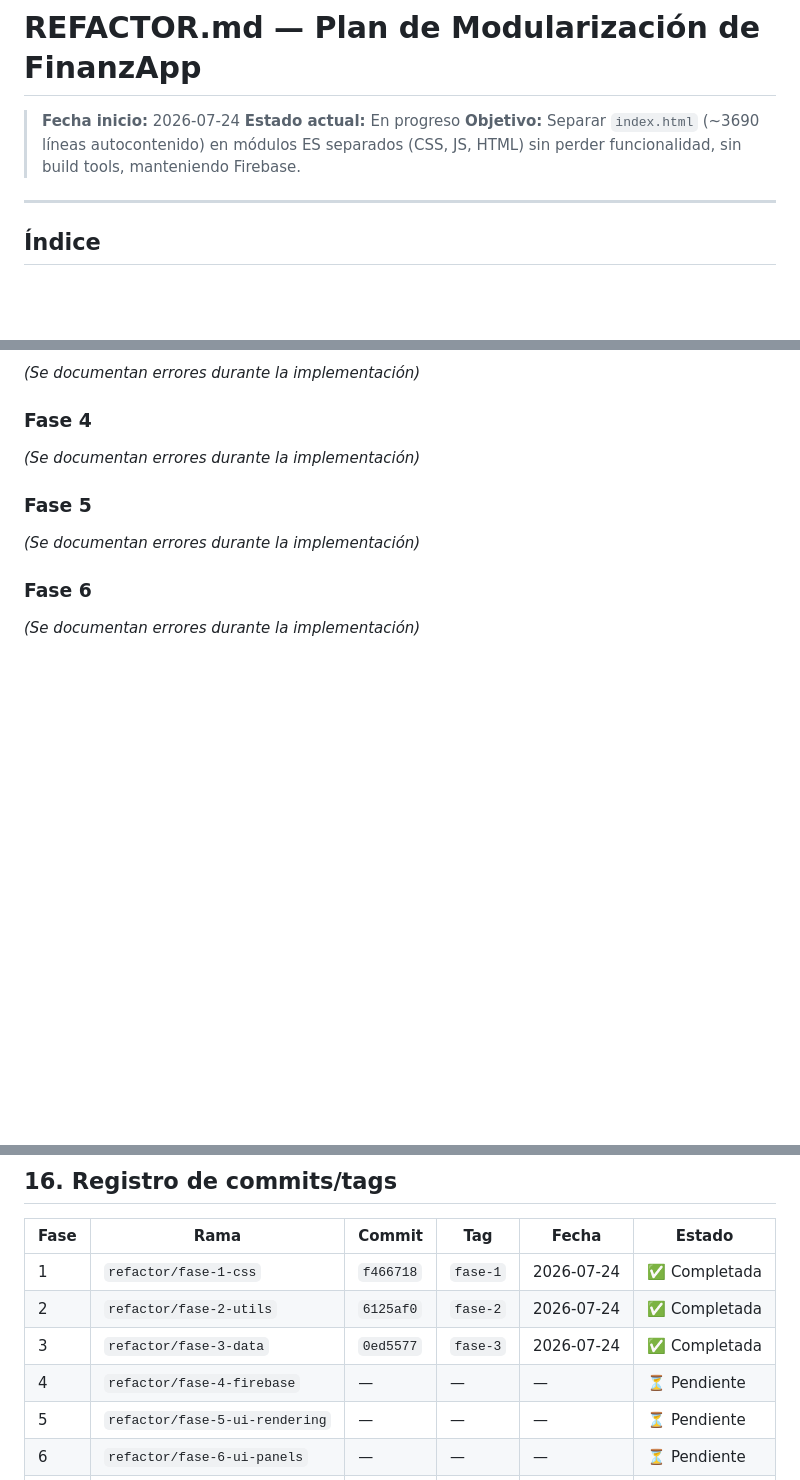
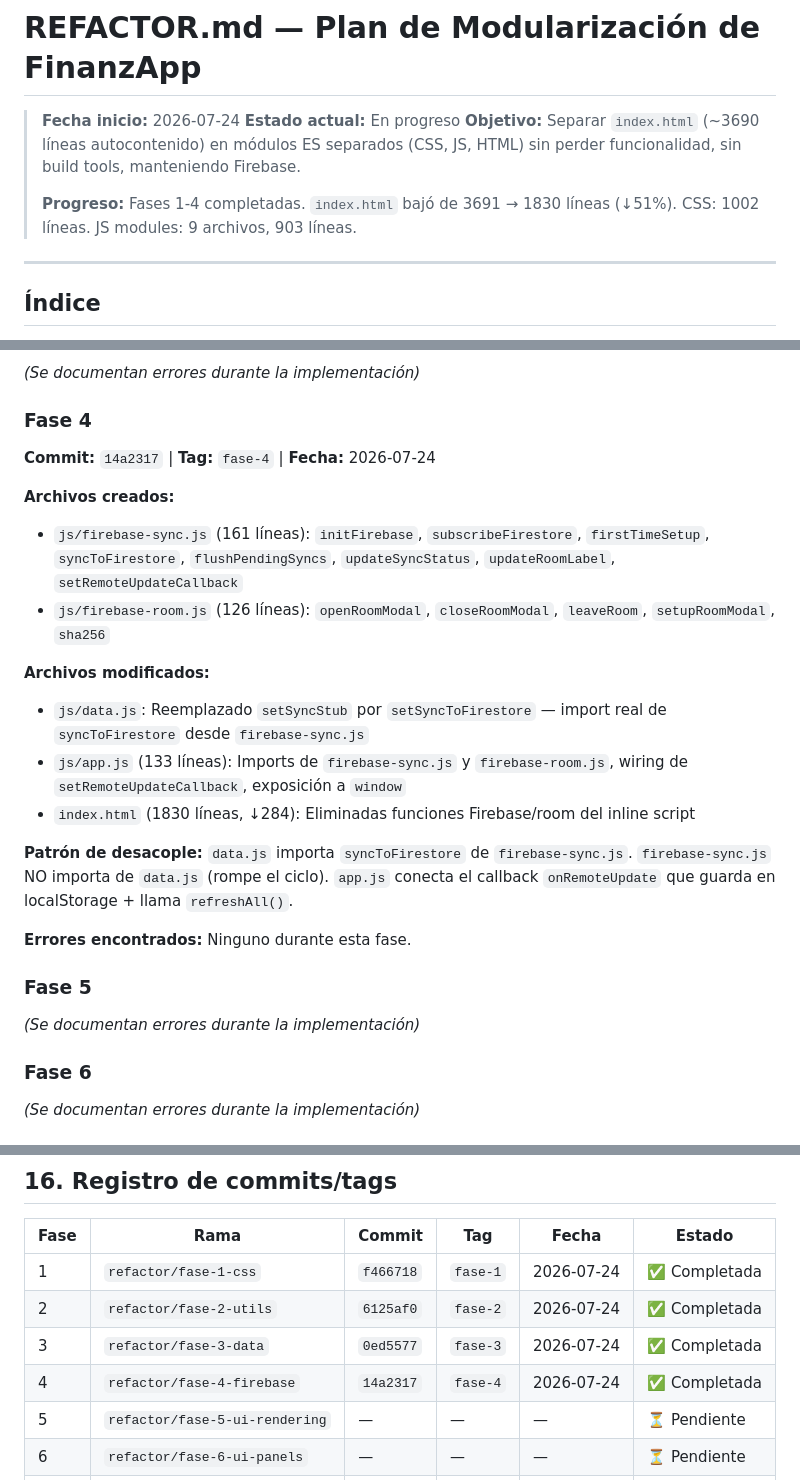
Before and after one commit to DavidUribe97/FinanzApp, a Markdown page: REFACTOR.md, 3 parts joined by grey strips. GitHub-like rendering; blank space fills up the shorter version.

Commit message:
Update REFACTOR.md: Mark Fase 4 complete, document commit/tag

```diff
--- a/REFACTOR.md
+++ b/REFACTOR.md
@@ -2,7 +2,9 @@
 
 > **Fecha inicio:** 2026-07-24
 > **Estado actual:** En progreso
-> **Objetivo:** Separar `index.html` (~3690 líneas autocontenido) en módulos ES separados (CSS, JS, HTML) sin perder funcionalidad, sin build tools, manteniendo Firebase.
+ > **Objetivo:** Separar `index.html` (~3690 líneas autocontenido) en módulos ES separados (CSS, JS, HTML) sin perder funcionalidad, sin build tools, manteniendo Firebase.
+ >
+ > **Progreso:** Fases 1-4 completadas. `index.html` bajó de 3691 → 1830 líneas (↓51%). CSS: 1002 líneas. JS modules: 9 archivos, 903 líneas.
 
 ---
 
@@ -1183,7 +1185,20 @@ _(Se documentan errores durante la implementación)_
 
 ### Fase 4
 
-_(Se documentan errores durante la implementación)_
+**Commit:** `14a2317` | **Tag:** `fase-4` | **Fecha:** 2026-07-24
+
+**Archivos creados:**
+- `js/firebase-sync.js` (161 líneas): `initFirebase`, `subscribeFirestore`, `firstTimeSetup`, `syncToFirestore`, `flushPendingSyncs`, `updateSyncStatus`, `updateRoomLabel`, `setRemoteUpdateCallback`
+- `js/firebase-room.js` (126 líneas): `openRoomModal`, `closeRoomModal`, `leaveRoom`, `setupRoomModal`, `sha256`
+
+**Archivos modificados:**
+- `js/data.js`: Reemplazado `setSyncStub` por `setSyncToFirestore` — import real de `syncToFirestore` desde `firebase-sync.js`
+- `js/app.js` (133 líneas): Imports de `firebase-sync.js` y `firebase-room.js`, wiring de `setRemoteUpdateCallback`, exposición a `window`
+- `index.html` (1830 líneas, ↓284): Eliminadas funciones Firebase/room del inline script
+
+**Patrón de desacople:** `data.js` importa `syncToFirestore` de `firebase-sync.js`. `firebase-sync.js` NO importa de `data.js` (rompe el ciclo). `app.js` conecta el callback `onRemoteUpdate` que guarda en localStorage + llama `refreshAll()`.
+
+**Errores encontrados:** Ninguno durante esta fase.
 
 ### Fase 5
 
@@ -1214,7 +1229,7 @@ _(Se documentan errores durante la implementación)_
 | 1 | `refactor/fase-1-css` | `f466718` | `fase-1` | 2026-07-24 | ✅ Completada |
 | 2 | `refactor/fase-2-utils` | `6125af0` | `fase-2` | 2026-07-24 | ✅ Completada |
 | 3 | `refactor/fase-3-data` | `0ed5577` | `fase-3` | 2026-07-24 | ✅ Completada |
-| 4 | `refactor/fase-4-firebase` | — | — | — | ⏳ Pendiente |
+| 4 | `refactor/fase-4-firebase` | `14a2317` | `fase-4` | 2026-07-24 | ✅ Completada |
 | 5 | `refactor/fase-5-ui-rendering` | — | — | — | ⏳ Pendiente |
 | 6 | `refactor/fase-6-ui-panels` | — | — | — | ⏳ Pendiente |
 | 7 | `refactor/fase-7-setup` | — | — | — | ⏳ Pendiente |
```
